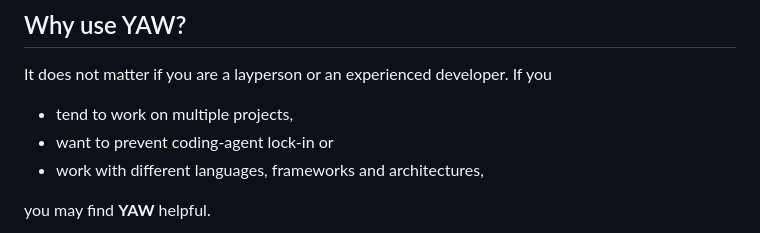
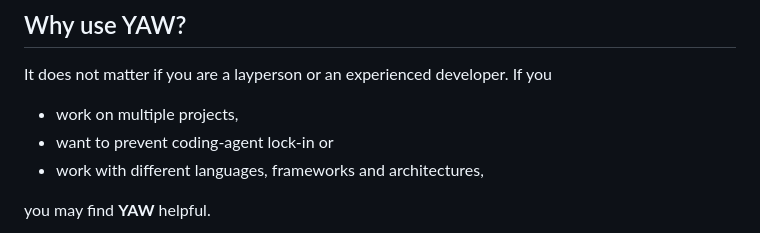
Before and after one commit to nickyreinert/yaw, a Markdown page: README.md, the part around the change. Rendered like a GitHub page.

Commit message:
fix(readme): correct wording in the "Why use YAW?" section for clarity

```diff
--- a/README.md
+++ b/README.md
@@ -18,7 +18,7 @@
 
 It does not matter if you are a layperson or an experienced developer. If you
 
-- tend to work on multiple projects,
+- work on multiple projects,
 - want to prevent coding-agent lock-in or
 - work with different languages, frameworks and architectures,
 
```
